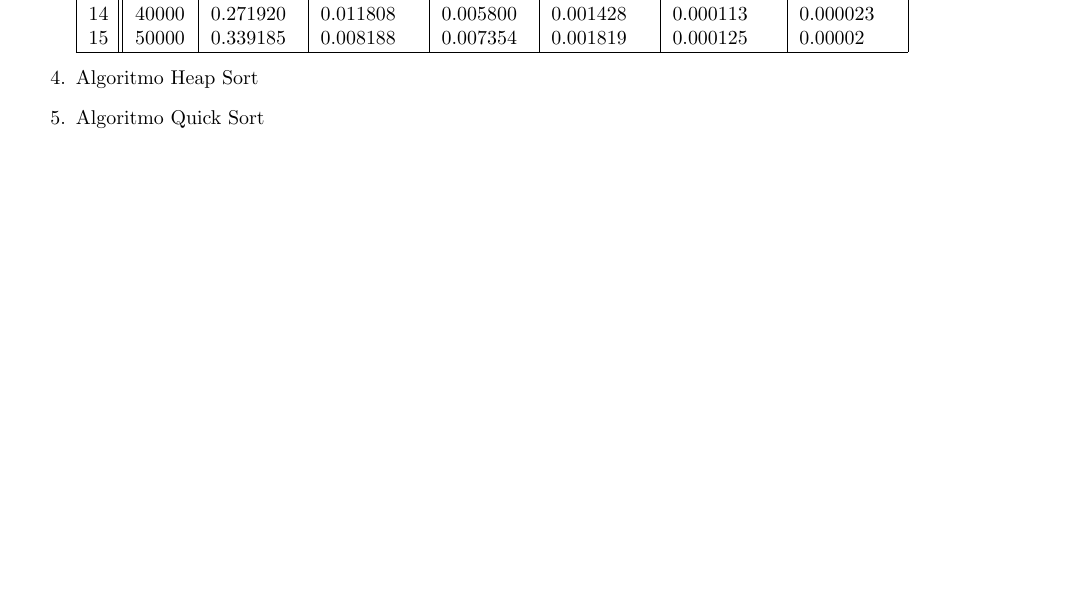
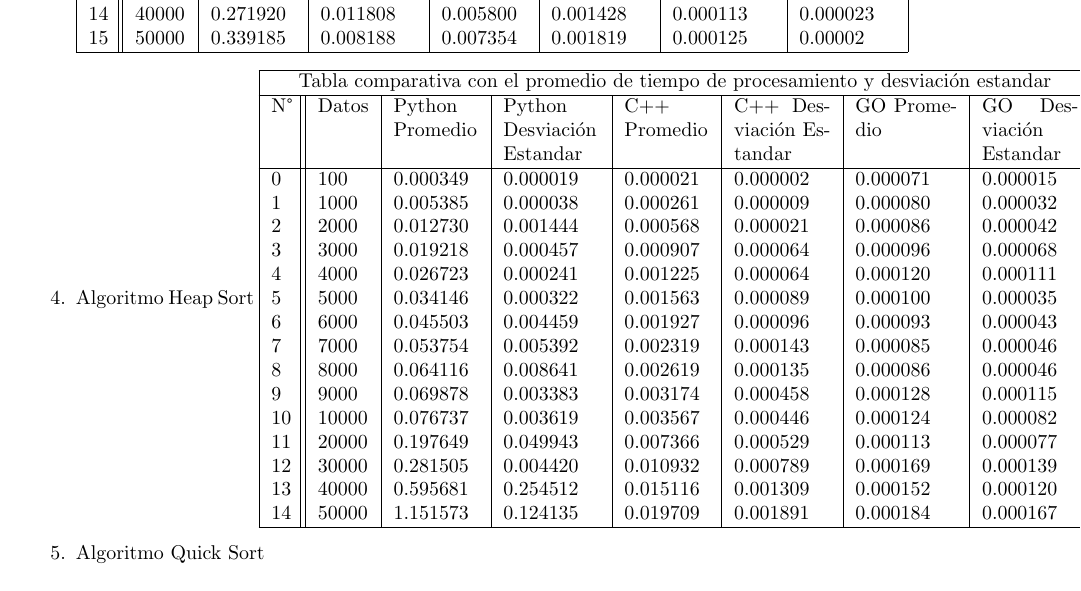
Before and after one commit to josuemzx/Algoritmos_de_ordenamiento-, a LaTeX document (Informe/main.tex): part of page 9 of 11, cut so that both start at the same text, the shorter picture padded with empty space. Compiled offline with pdfLaTeX.

Commit message:
Actualice tabla heapsort
Actualice tabla heapsort

```diff
--- a/Informe/main.tex
+++ b/Informe/main.tex
@@ -343,7 +343,29 @@ La ordenación por selección toma dos arreglos adicionales.
 \end{tabular}
 
         \item Algoritmo Heap Sort
-
+\begin{tabular}{ |p{0.3cm}||p{0.9cm}|p{1.5cm}|p{1.7cm}|p{1.5cm}|p{1.7cm}|p{1.8cm}|p{1.7cm}|  }
+ \hline
+ \multicolumn{8}{|c|}{Tabla comparativa con el promedio de tiempo de procesamiento y desviación estandar} \\
+ \hline
+ N°& Datos &Python Promedio &Python Desviación Estandar &C++ Promedio &C++ Desviación Estandar &GO Promedio &GO Desviación Estandar\\
+ \hline
+0	&100	&0.000349	&0.000019	&0.000021	&0.000002	&0.000071	&0.000015\\
+1	&1000	&0.005385	&0.000038	&0.000261	&0.000009	&0.000080	&0.000032\\
+2	&2000	&0.012730	&0.001444	&0.000568	&0.000021	&0.000086	&0.000042\\
+3	&3000	&0.019218	&0.000457	&0.000907	&0.000064	&0.000096	&0.000068\\
+4	&4000	&0.026723	&0.000241	&0.001225	&0.000064	&0.000120	&0.000111\\
+5	&5000	&0.034146	&0.000322	&0.001563	&0.000089	&0.000100	&0.000035\\
+6	&6000	&0.045503	&0.004459	&0.001927	&0.000096	&0.000093	&0.000043\\
+7	&7000	&0.053754	&0.005392	&0.002319	&0.000143	&0.000085	&0.000046\\
+8	&8000	&0.064116	&0.008641	&0.002619	&0.000135	&0.000086	&0.000046\\
+9	&9000	&0.069878	&0.003383	&0.003174	&0.000458	&0.000128	&0.000115\\
+10	&10000	&0.076737	&0.003619	&0.003567	&0.000446	&0.000124	&0.000082\\
+11	&20000	&0.197649	&0.049943	&0.007366	&0.000529	&0.000113	&0.000077\\
+12	&30000	&0.281505	&0.004420	&0.010932	&0.000789	&0.000169	&0.000139\\
+13	&40000	&0.595681	&0.254512	&0.015116	&0.001309	&0.000152	&0.000120\\
+14	&50000	&1.151573	&0.124135	&0.019709	&0.001891	&0.000184	&0.000167\\
+ \hline
+\end{tabular}
         \item Algoritmo Quick Sort
 
 \begin{tabular}{ |p{0.3cm}||p{0.9cm}|p{1.5cm}|p{1.7cm}|p{1.5cm}|p{1.7cm}|p{1.8cm}|p{1.7cm}|  }
```
